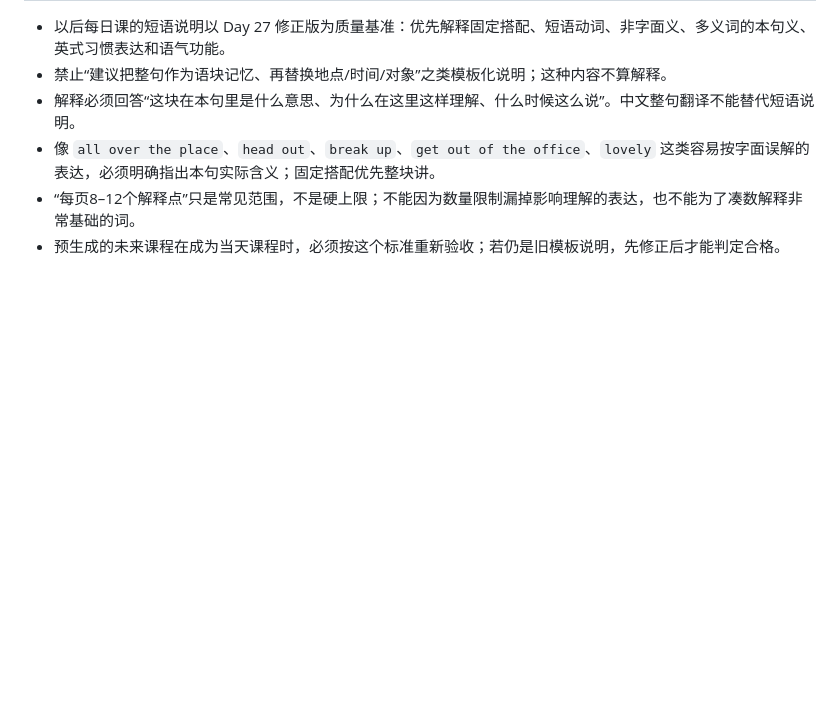
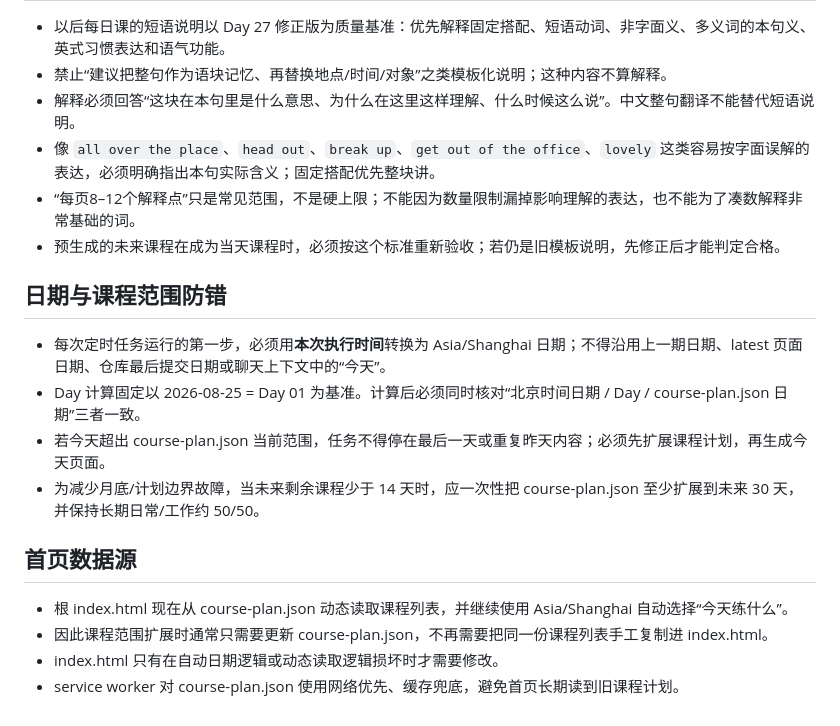
Before and after one commit to liujunyukarry/uk-business-english, a Markdown page: course-policy.md, the part around one of its changes. Drawn GitHub-style; blank space fills up the shorter version.

Commit message:
Harden date and course range rules

```diff
--- a/course-policy.md
+++ b/course-policy.md
@@ -60,3 +60,15 @@ Hero → 10 句主列表（含必要的就地词汇/短语说明）→ 3 组迷
 - 像 `all over the place`、`head out`、`break up`、`get out of the office`、`lovely` 这类容易按字面误解的表达，必须明确指出本句实际含义；固定搭配优先整块讲。
 - “每页8–12个解释点”只是常见范围，不是硬上限；不能因为数量限制漏掉影响理解的表达，也不能为了凑数解释非常基础的词。
 - 预生成的未来课程在成为当天课程时，必须按这个标准重新验收；若仍是旧模板说明，先修正后才能判定合格。
+
+## 日期与课程范围防错
+- 每次定时任务运行的第一步，必须用**本次执行时间**转换为 Asia/Shanghai 日期；不得沿用上一期日期、latest 页面日期、仓库最后提交日期或聊天上下文中的“今天”。
+- Day 计算固定以 2026-08-25 = Day 01 为基准。计算后必须同时核对“北京时间日期 / Day / course-plan.json 日期”三者一致。
+- 若今天超出 course-plan.json 当前范围，任务不得停在最后一天或重复昨天内容；必须先扩展课程计划，再生成今天页面。
+- 为减少月底/计划边界故障，当未来剩余课程少于 14 天时，应一次性把 course-plan.json 至少扩展到未来 30 天，并保持长期日常/工作约 50/50。
+
+## 首页数据源
+- 根 index.html 现在从 course-plan.json 动态读取课程列表，并继续使用 Asia/Shanghai 自动选择“今天练什么”。
+- 因此课程范围扩展时通常只需要更新 course-plan.json，不再需要把同一份课程列表手工复制进 index.html。
+- index.html 只有在自动日期逻辑或动态读取逻辑损坏时才需要修改。
+- service worker 对 course-plan.json 使用网络优先、缓存兜底，避免首页长期读到旧课程计划。
```
Also changed, not shown: other parts of course-policy.md (+1 -1 lines).
